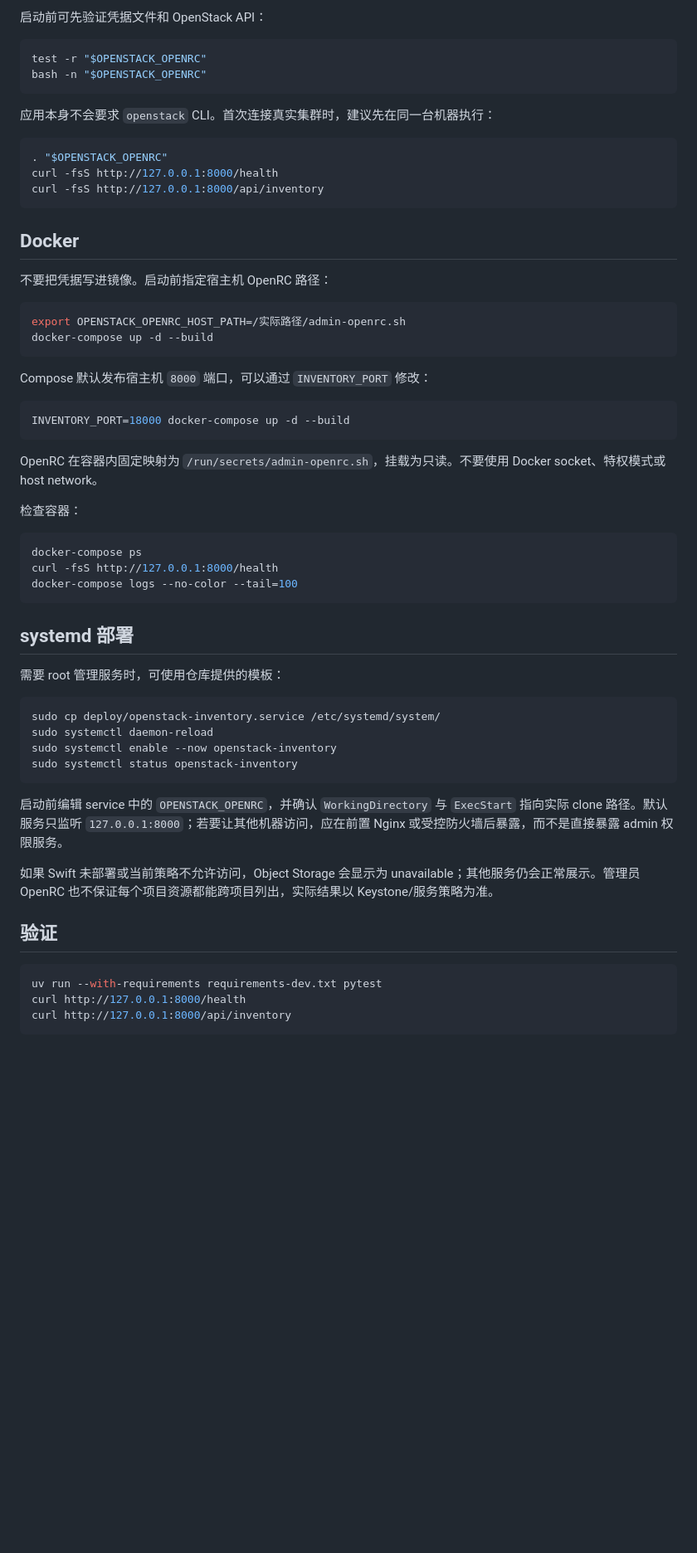
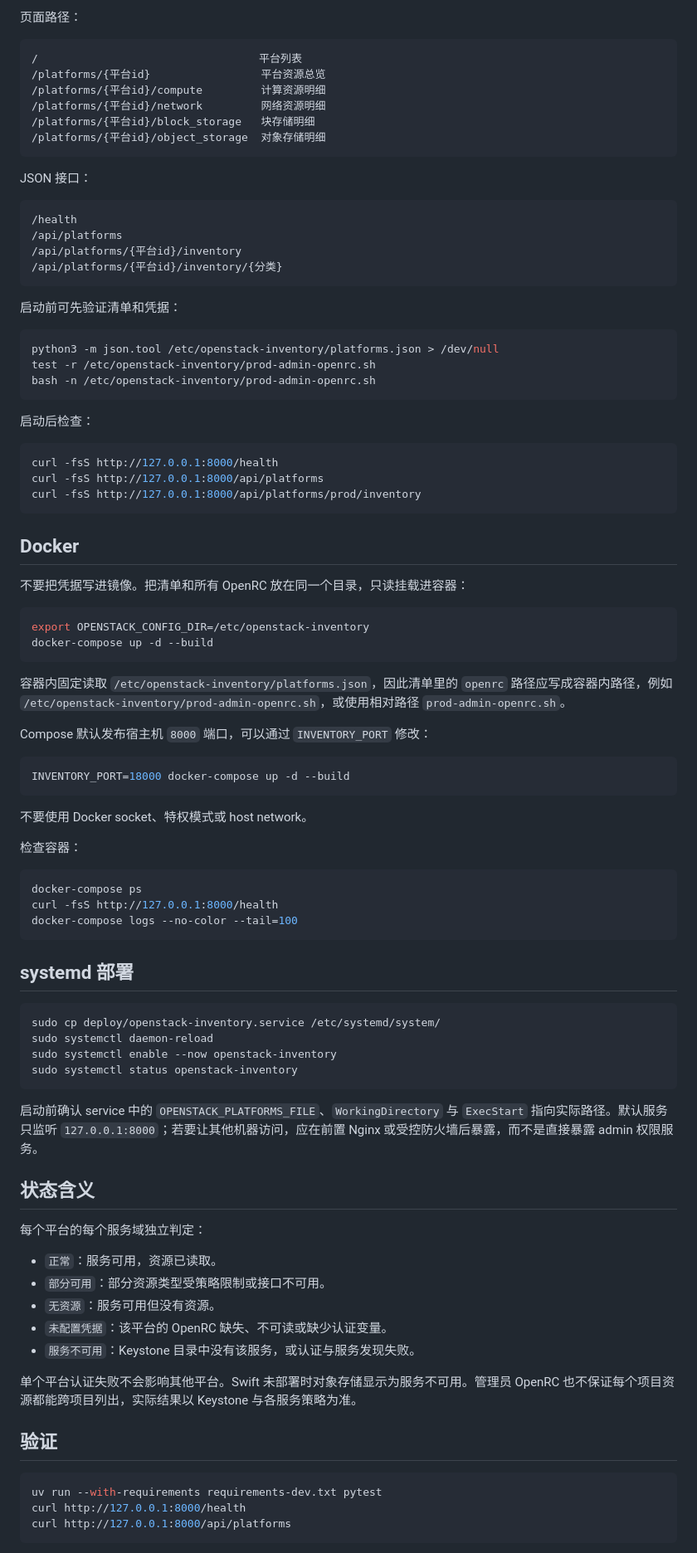
Before and after one commit to luolu1/openstack-inventory, a Markdown page: README.md, the part around one of its changes. Shown at 83% size. Rendered like a GitHub page; blank space fills up the shorter version.

Commit message:
Document multi-platform JSON configuration
Ultraworked with [Sisyphus](https://github.com/code-yeongyu/oh-my-openagent)

Co-authored-by: Sisyphus <clio-agent@sisyphuslabs.ai>

````diff
--- a/README.md
+++ b/README.md
@@ -42,27 +86,50 @@ export OPENSTACK_OPENRC=/实际路径/admin-openrc.sh
 
-启动前可先验证凭据文件和 OpenStack API：
+页面路径：
+
+```text
+/                                  平台列表
+/platforms/{平台id}                 平台资源总览
+/platforms/{平台id}/compute         计算资源明细
+/platforms/{平台id}/network         网络资源明细
+/platforms/{平台id}/block_storage   块存储明细
+/platforms/{平台id}/object_storage  对象存储明细
+```
+
+JSON 接口：
+
+```text
+/health
+/api/platforms
+/api/platforms/{平台id}/inventory
+/api/platforms/{平台id}/inventory/{分类}
+```
+
+启动前可先验证清单和凭据：
 
 ```bash
-test -r "$OPENSTACK_OPENRC"
-bash -n "$OPENSTACK_OPENRC"
+python3 -m json.tool /etc/openstack-inventory/platforms.json > /dev/null
+test -r /etc/openstack-inventory/prod-admin-openrc.sh
+bash -n /etc/openstack-inventory/prod-admin-openrc.sh
 ```
 
-应用本身不会要求 `openstack` CLI。首次连接真实集群时，建议先在同一台机器执行：
+启动后检查：
 
 ```bash
-. "$OPENSTACK_OPENRC"
 curl -fsS http://127.0.0.1:8000/health
-curl -fsS http://127.0.0.1:8000/api/inventory
+curl -fsS http://127.0.0.1:8000/api/platforms
+curl -fsS http://127.0.0.1:8000/api/platforms/prod/inventory
 ```
 
 ## Docker
 
-不要把凭据写进镜像。启动前指定宿主机 OpenRC 路径：
+不要把凭据写进镜像。把清单和所有 OpenRC 放在同一个目录，只读挂载进容器：
 
 ```bash
-export OPENSTACK_OPENRC_HOST_PATH=/实际路径/admin-openrc.sh
+export OPENSTACK_CONFIG_DIR=/etc/openstack-inventory
 docker-compose up -d --build
 ```
+
+容器内固定读取 `/etc/openstack-inventory/platforms.json`，因此清单里的 `openrc` 路径应写成容器内路径，例如 `/etc/openstack-inventory/prod-admin-openrc.sh`，或使用相对路径 `prod-admin-openrc.sh`。
 
 Compose 默认发布宿主机 `8000` 端口，可以通过 `INVENTORY_PORT` 修改：
 
@@ -70,7 +137,7 @@ Compose 默认发布宿主机 `8000` 端口，可以通过 `INVENTORY_PORT` 修
 INVENTORY_PORT=18000 docker-compose up -d --build
 ```
 
-OpenRC 在容器内固定映射为 `/run/secrets/admin-openrc.sh`，挂载为只读。不要使用 Docker socket、特权模式或 host network。
+不要使用 Docker socket、特权模式或 host network。
 
 检查容器：
 
@@ -82,8 +149,6 @@ docker-compose logs --no-color --tail=100
 
 ## systemd 部署
 
-需要 root 管理服务时，可使用仓库提供的模板：
-
 ```bash
 sudo cp deploy/openstack-inventory.service /etc/systemd/system/
 sudo systemctl daemon-reload
@@ -91,15 +156,25 @@ sudo systemctl enable --now openstack-inventory
 sudo systemctl status openstack-inventory
 ```
 
-启动前编辑 service 中的 `OPENSTACK_OPENRC`，并确认 `WorkingDirectory` 与 `ExecStart` 指向实际 clone 路径。默认服务只监听 `127.0.0.1:8000`；若要让其他机器访问，应在前置 Nginx 或受控防火墙后暴露，而不是直接暴露 admin 权限服务。
+启动前确认 service 中的 `OPENSTACK_PLATFORMS_FILE`、`WorkingDirectory` 与 `ExecStart` 指向实际路径。默认服务只监听 `127.0.0.1:8000`；若要让其他机器访问，应在前置 Nginx 或受控防火墙后暴露，而不是直接暴露 admin 权限服务。
 
-如果 Swift 未部署或当前策略不允许访问，Object Storage 会显示为 unavailable；其他服务仍会正常展示。管理员 OpenRC 也不保证每个项目资源都能跨项目列出，实际结果以 Keystone/服务策略为准。
+## 状态含义
+
+每个平台的每个服务域独立判定：
+
+- `正常`：服务可用，资源已读取。
+- `部分可用`：部分资源类型受策略限制或接口不可用。
+- `无资源`：服务可用但没有资源。
+- `未配置凭据`：该平台的 OpenRC 缺失、不可读或缺少认证变量。
+- `服务不可用`：Keystone 目录中没有该服务，或认证与服务发现失败。
+
+单个平台认证失败不会影响其他平台。Swift 未部署时对象存储显示为服务不可用。管理员 OpenRC 也不保证每个项目资源都能跨项目列出，实际结果以 Keystone 与各服务策略为准。
 
 ## 验证
 
 ```bash
 uv run --with-requirements requirements-dev.txt pytest
 curl http://127.0.0.1:8000/health
-curl http://127.0.0.1:8000/api/inventory
+curl http://127.0.0.1:8000/api/platforms
 ```
 
````
Also changed, not shown: other parts of README.md (+56 -14 lines).
